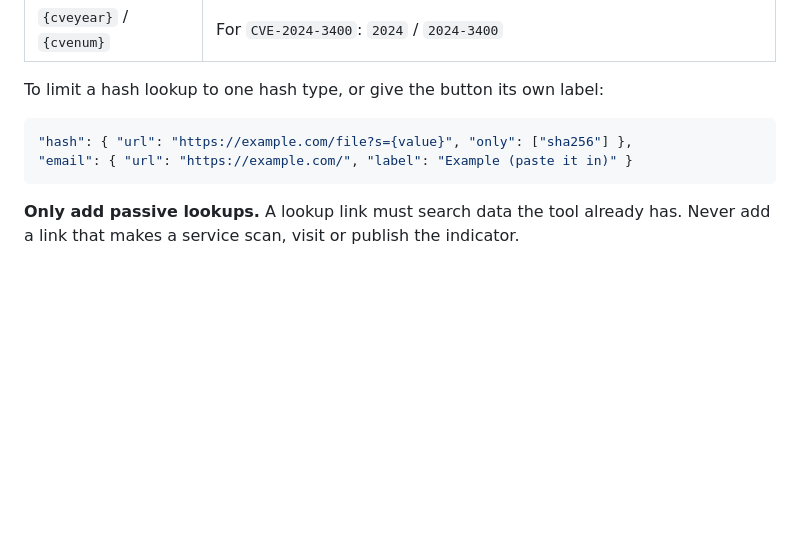
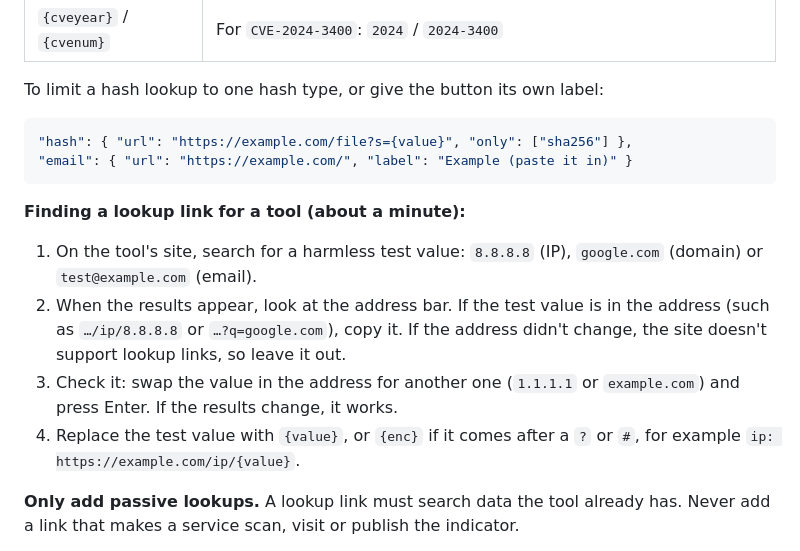
Before and after one commit to Tatey6/OSINT---Cyber-Tools, a Markdown page: CONTRIBUTING.md, the part around the change. Drawn GitHub-style; blank space fills up the shorter version.

````diff
--- a/CONTRIBUTING.md
+++ b/CONTRIBUTING.md
@@ -116,6 +116,13 @@ To limit a hash lookup to one hash type, or give the button its own label:
 "email": { "url": "https://example.com/", "label": "Example (paste it in)" }
 ```
 
+**Finding a lookup link for a tool (about a minute):**
+
+1. On the tool's site, search for a harmless test value: `8.8.8.8` (IP), `google.com` (domain) or `test@example.com` (email).
+2. When the results appear, look at the address bar. If the test value is in the address (such as `…/ip/8.8.8.8` or `…?q=google.com`), copy it. If the address didn't change, the site doesn't support lookup links, so leave it out.
+3. Check it: swap the value in the address for another one (`1.1.1.1` or `example.com`) and press Enter. If the results change, it works.
+4. Replace the test value with `{value}`, or `{enc}` if it comes after a `?` or `#`, for example `ip: https://example.com/ip/{value}`.
+
 **Only add passive lookups.** A lookup link must search data the tool already has. Never add a link that makes a service scan, visit or publish the indicator.
 
 Lookup buttons appear in the order listed in `lookupOrder` at the top of the file. Tools not listed there appear after, in file order.
````
Also changed, not shown: README.md (+2 -1 lines).
